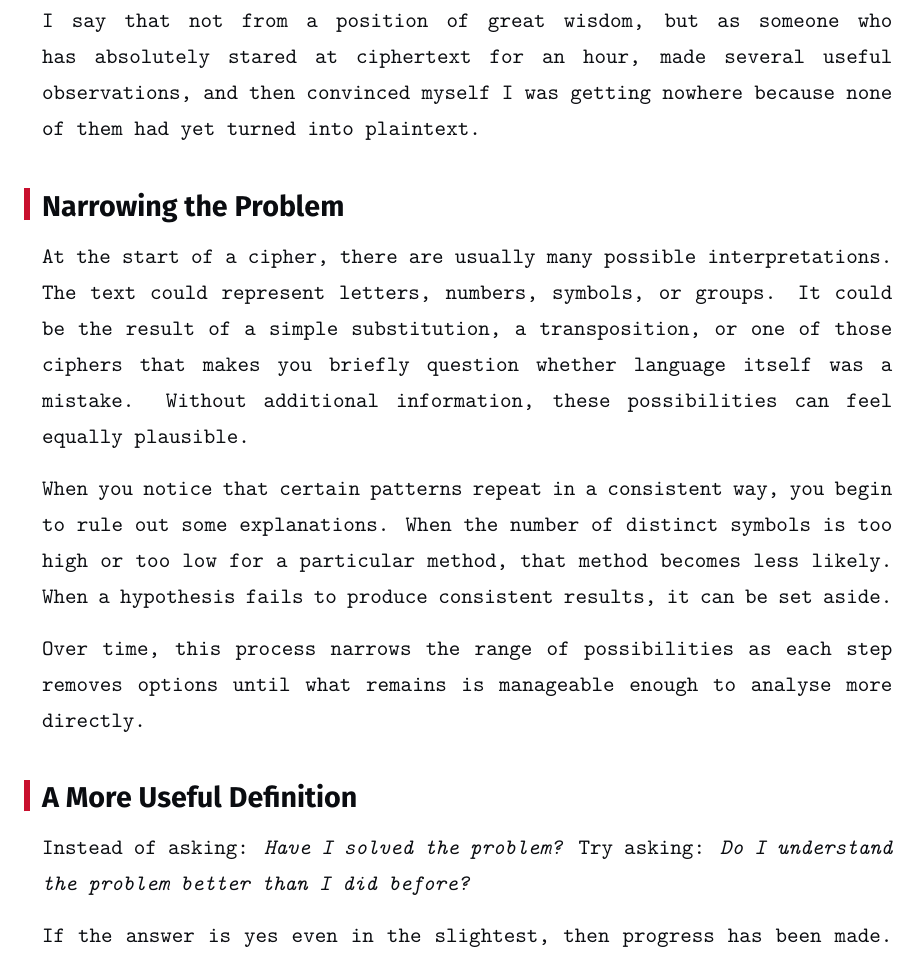
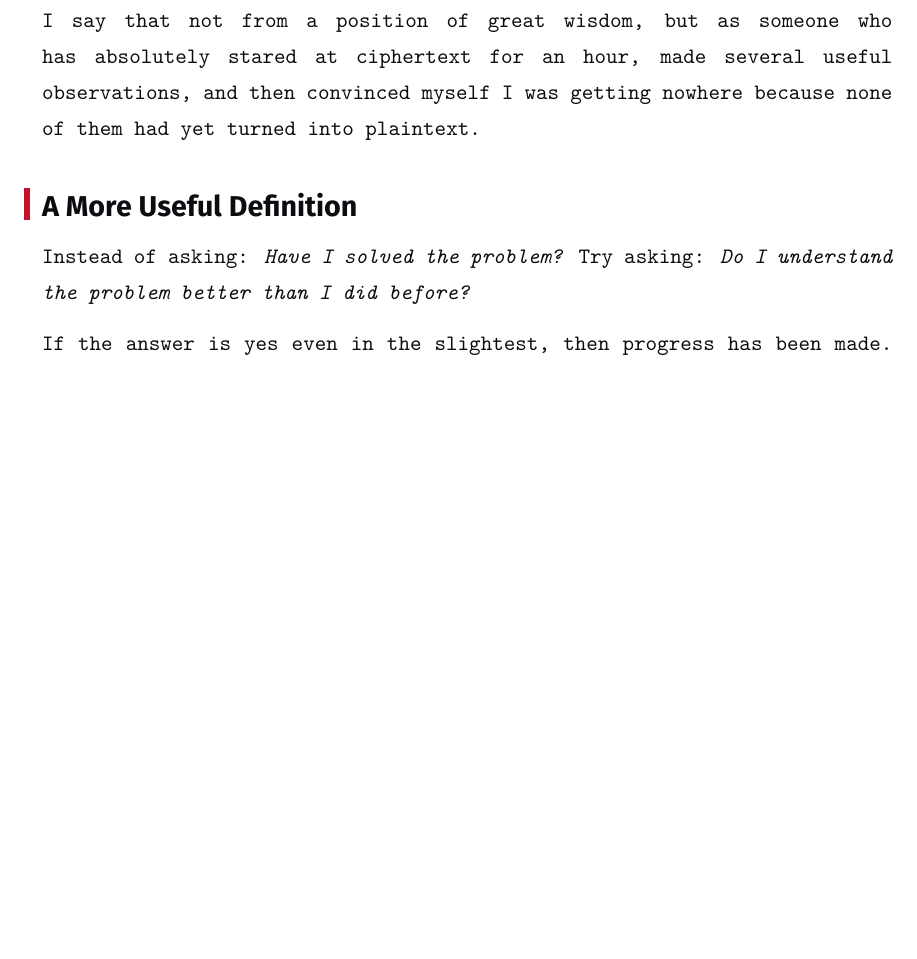
Before and after one commit to Crackerjack-404/Crackerjack-Codebreaking-guide, a LaTeX document (main.tex, which reads tex/02- Redefining Progress.tex): part of page 10 of 35 before the commit and part of page 10 of 34 after it, cut so that both start at the same text, the shorter picture padded with empty space. Compiled offline with XeLaTeX; a missing font is replaced by an installed copy or a similar font.

Commit message:
More cuts

```diff
--- a/tex/02- Redefining Progress.tex
+++ b/tex/02- Redefining Progress.tex
@@ -19,15 +19,6 @@ If progress is defined only as having solved the cipher, then everything before
 I say that not from a position of great wisdom, but as someone who has absolutely stared at ciphertext for an hour, made several useful observations, and then convinced myself I was getting nowhere because none of them had yet turned into plaintext.
 
 
-\section{Narrowing the Problem}
-
-At the start of a cipher, there are usually many possible interpretations. The text could represent letters, numbers, symbols, or groups. It could be the result of a simple substitution, a transposition, or one of those ciphers that makes you briefly question whether language itself was a mistake. Without additional information, these possibilities can feel equally plausible.
-
-When you notice that certain patterns repeat in a consistent way, you begin to rule out some explanations. When the number of distinct symbols is too high or too low for a particular method, that method becomes less likely. When a hypothesis fails to produce consistent results, it can be set aside.
-
-Over time, this process narrows the range of possibilities as each step removes options until what remains is manageable enough to analyse more directly.
-
-
 \section{A More Useful Definition}
 
 Instead of asking: \textit{Have I solved the problem? }Try asking: \textit{Do I understand the problem better than I did before?}
```
